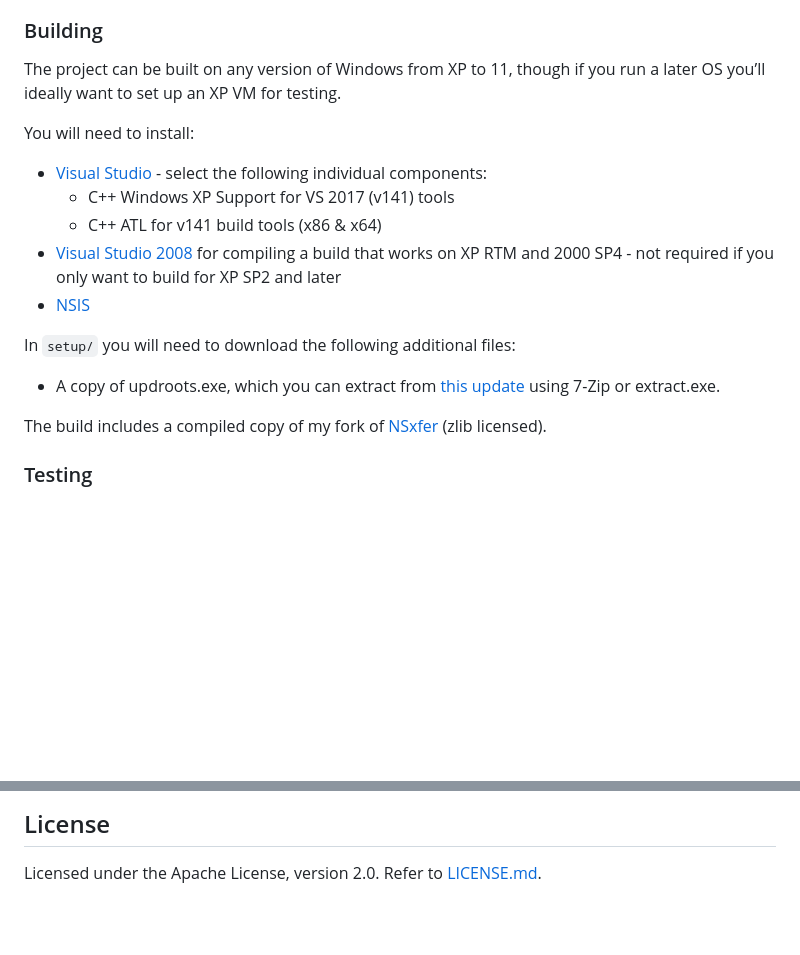
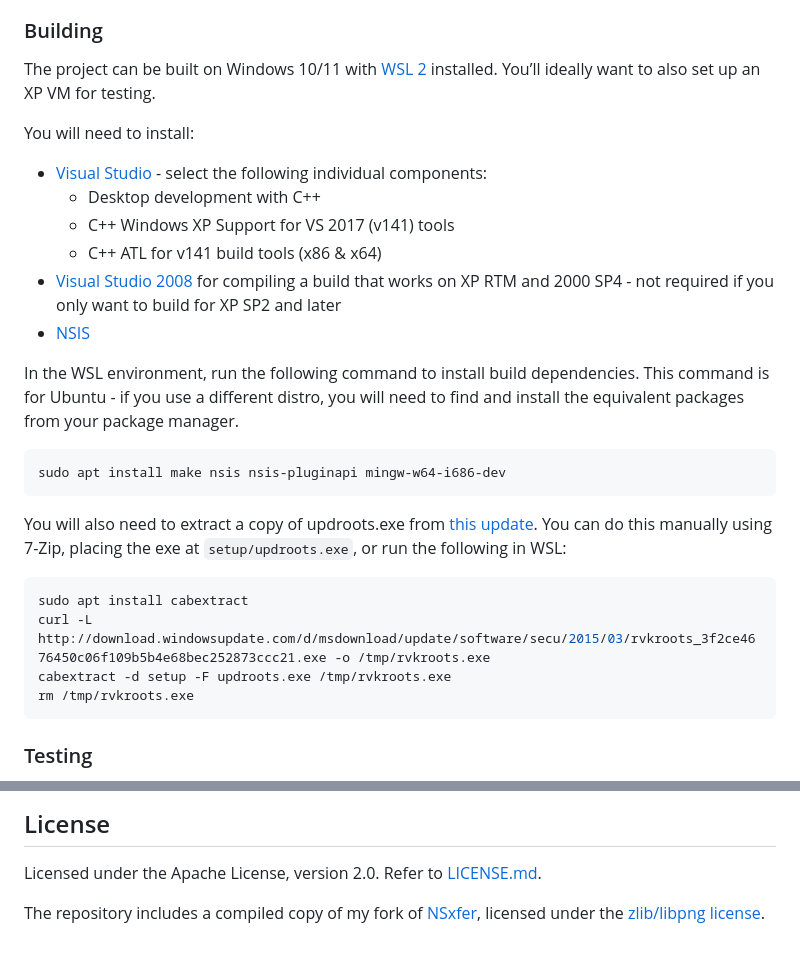
Before and after one commit to LegacyUpdate/LegacyUpdate, a Markdown page: README.md, 2 parts joined by grey strips. Rendered like a GitHub page; blank space fills up the shorter version.

Commit message:
Update build instructions to reflect build env changes

````diff
--- a/README.md
+++ b/README.md
@@ -18,21 +18,31 @@ You can also download the [latest nightly build](https://nightly.link/kirb/Legac
 This repo hosts an ActiveX control used as a replica of the original one developed by Microsoft for the official Windows Update website. The original version of Legacy Update required using a proxy autoconfiguration file (.pac) and some additional configuration of IE security settings to intercept requests to the **update.microsoft.com** site, because the Microsoft Wuweb.dll control validates that it is being used on the official update.microsoft.com domain. With the custom Legacy Update ActiveX control, proxying is no longer required, because we have full control over the validation logic. This also allows adding additional convenient features not possible with JavaScript alone.
 
 ### Building
-The project can be built on any version of Windows from XP to 11, though if you run a later OS you’ll ideally want to set up an XP VM for testing.
+The project can be built on Windows 10/11 with [WSL 2](https://aka.ms/wslinstall) installed. You’ll ideally want to also set up an XP VM for testing.
 
 You will need to install:
 
 * [Visual Studio](https://visualstudio.microsoft.com/vs/) - select the following individual components:
+	* Desktop development with C++
 	* C++ Windows XP Support for VS 2017 (v141) tools
 	* C++ ATL for v141 build tools (x86 & x64)
 * [Visual Studio 2008](https://my.visualstudio.com/Downloads?q=Visual%20Studio%20Express%202008%20with%20Service%20Pack%201&pgroup=) for compiling a build that works on XP RTM and 2000 SP4 - not required if you only want to build for XP SP2 and later
 * [NSIS](https://nsis.sourceforge.io/)
 
-In `setup/` you will need to download the following additional files:
+In the WSL environment, run the following command to install build dependencies. This command is for Ubuntu - if you use a different distro, you will need to find and install the equivalent packages from your package manager.
 
-* A copy of updroots.exe, which you can extract from [this update](http://download.windowsupdate.com/d/msdownload/update/software/secu/2015/03/rvkroots_3f2ce4676450c06f109b5b4e68bec252873ccc21.exe) using 7-Zip or extract.exe.
+```bash
+sudo apt install make nsis nsis-pluginapi mingw-w64-i686-dev
+```
 
-The build includes a compiled copy of my fork of [NSxfer](https://github.com/kirb/nsis-nsxfer) (zlib licensed).
+You will also need to extract a copy of updroots.exe from [this update](http://download.windowsupdate.com/d/msdownload/update/software/secu/2015/03/rvkroots_3f2ce4676450c06f109b5b4e68bec252873ccc21.exe). You can do this manually using 7-Zip, placing the exe at `setup/updroots.exe`, or run the following in WSL:
+
+```bash
+sudo apt install cabextract
+curl -L http://download.windowsupdate.com/d/msdownload/update/software/secu/2015/03/rvkroots_3f2ce4676450c06f109b5b4e68bec252873ccc21.exe -o /tmp/rvkroots.exe
+cabextract -d setup -F updroots.exe /tmp/rvkroots.exe
+rm /tmp/rvkroots.exe
+```
 
 ### Testing
 For debugging, if running on XP with IE8, install [Utilu IE Collection](https://www.utilu.com/iecollection/). IE6/IE7 is much more useful for debugging the native code, because of its simplistic single-process model. Visual Studio is able to launch it and directly attach to the process the code is running in.
@@ -61,3 +71,5 @@ This project is not affiliated with or endorsed by Microsoft. This software is p
 
 ## License
 Licensed under the Apache License, version 2.0. Refer to [LICENSE.md](https://github.com/kirb/LegacyUpdate/blob/main/LICENSE.md).
+
+The repository includes a compiled copy of my fork of [NSxfer](https://github.com/kirb/nsis-nsxfer), licensed under the [zlib/libpng license](https://github.com/kirb/nsis-nsxfer/blob/master/LICENSE).
````
